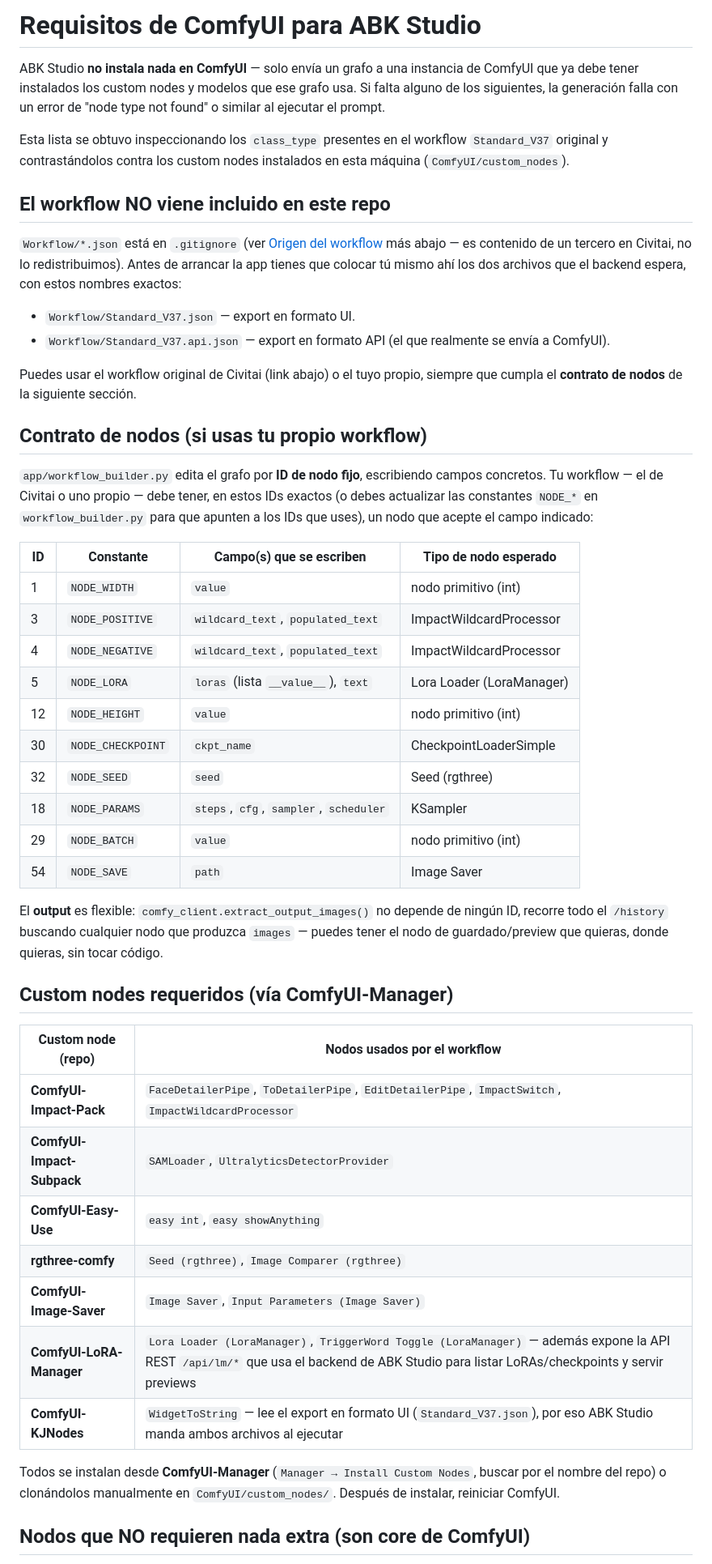
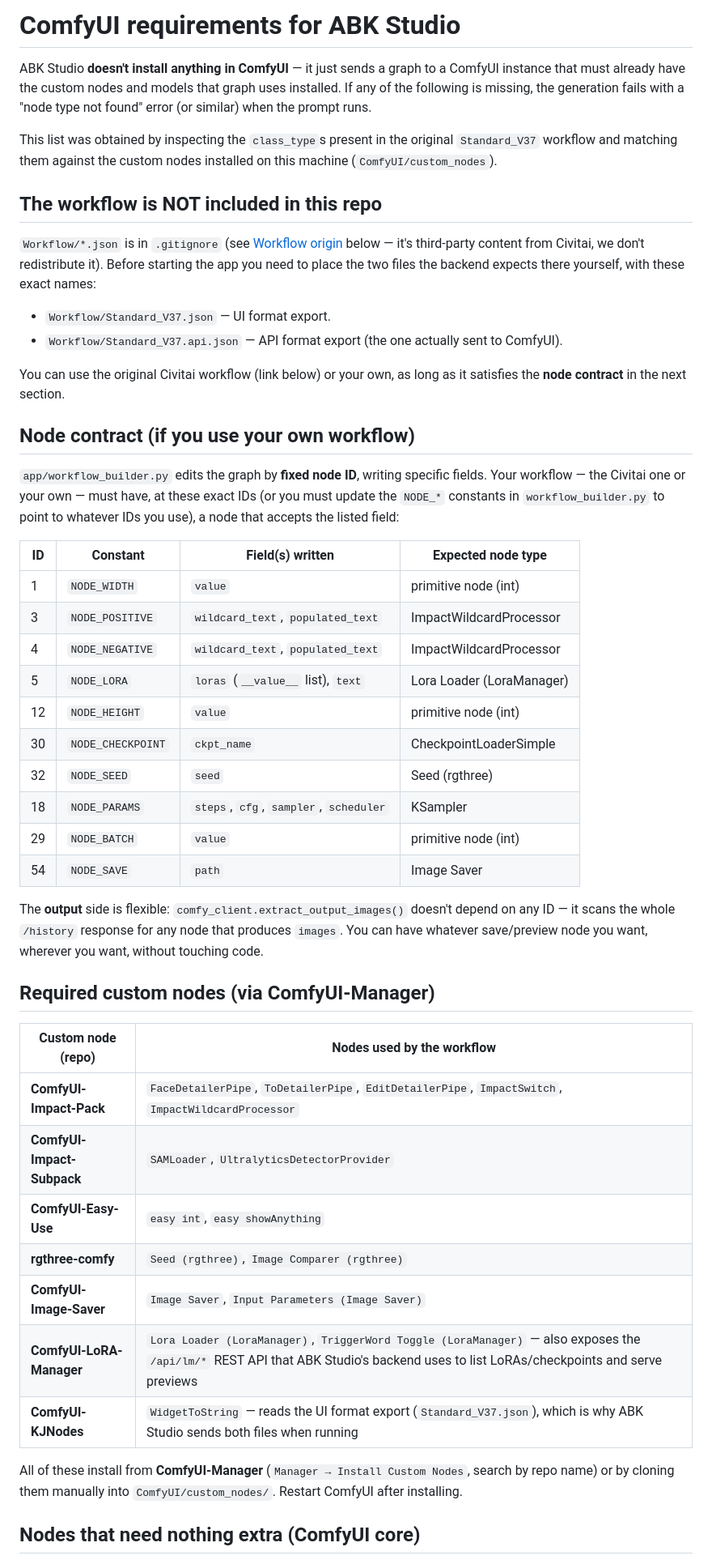
Before and after one commit to jabarca16/ABK_STUDIO, a Markdown page: REQUIREMENTS.md, the part around one of its changes. Shown at 81% size. Rendered like a GitHub page.

Commit message:
Translate REQUIREMENTS to English

```diff
--- a/REQUIREMENTS.md
+++ b/REQUIREMENTS.md
@@ -1,50 +1,50 @@
-# Requisitos de ComfyUI para ABK Studio
+# ComfyUI requirements for ABK Studio
 
-ABK Studio **no instala nada en ComfyUI** — solo envía un grafo a una instancia de ComfyUI que ya debe tener instalados los custom nodes y modelos que ese grafo usa. Si falta alguno de los siguientes, la generación falla con un error de "node type not found" o similar al ejecutar el prompt.
+ABK Studio **doesn't install anything in ComfyUI** — it just sends a graph to a ComfyUI instance that must already have the custom nodes and models that graph uses installed. If any of the following is missing, the generation fails with a "node type not found" error (or similar) when the prompt runs.
 
-Esta lista se obtuvo inspeccionando los `class_type` presentes en el workflow `Standard_V37` original y contrastándolos contra los custom nodes instalados en esta máquina (`ComfyUI/custom_nodes`).
+This list was obtained by inspecting the `class_type`s present in the original `Standard_V37` workflow and matching them against the custom nodes installed on this machine (`ComfyUI/custom_nodes`).
 
-## El workflow NO viene incluido en este repo
+## The workflow is NOT included in this repo
 
-`Workflow/*.json` está en `.gitignore` (ver [Origen del workflow](#origen-del-workflow) más abajo — es contenido de un tercero en Civitai, no lo redistribuimos). Antes de arrancar la app tienes que colocar tú mismo ahí los dos archivos que el backend espera, con estos nombres exactos:
+`Workflow/*.json` is in `.gitignore` (see [Workflow origin](#workflow-origin) below — it's third-party content from Civitai, we don't redistribute it). Before starting the app you need to place the two files the backend expects there yourself, with these exact names:
 
-- `Workflow/Standard_V37.json` — export en formato UI.
-- `Workflow/Standard_V37.api.json` — export en formato API (el que realmente se envía a ComfyUI).
+- `Workflow/Standard_V37.json` — UI format export.
+- `Workflow/Standard_V37.api.json` — API format export (the one actually sent to ComfyUI).
 
-Puedes usar el workflow original de Civitai (link abajo) o el tuyo propio, siempre que cumpla el **contrato de nodos** de la siguiente sección.
+You can use the original Civitai workflow (link below) or your own, as long as it satisfies the **node contract** in the next section.
 
-## Contrato de nodos (si usas tu propio workflow)
+## Node contract (if you use your own workflow)
 
-`app/workflow_builder.py` edita el grafo por **ID de nodo fijo**, escribiendo campos concretos. Tu workflow — el de Civitai o uno propio — debe tener, en estos IDs exactos (o debes actualizar las constantes `NODE_*` en `workflow_builder.py` para que apunten a los IDs que uses), un nodo que acepte el campo indicado:
+`app/workflow_builder.py` edits the graph by **fixed node ID**, writing specific fields. Your workflow — the Civitai one or your own — must have, at these exact IDs (or you must update the `NODE_*` constants in `workflow_builder.py` to point to whatever IDs you use), a node that accepts the listed field:
 
-| ID | Constante | Campo(s) que se escriben | Tipo de nodo esperado |
+| ID | Constant | Field(s) written | Expected node type |
 |---|---|---|---|
-| 1 | `NODE_WIDTH` | `value` | nodo primitivo (int) |
+| 1 | `NODE_WIDTH` | `value` | primitive node (int) |
 | 3 | `NODE_POSITIVE` | `wildcard_text`, `populated_text` | ImpactWildcardProcessor |
 | 4 | `NODE_NEGATIVE` | `wildcard_text`, `populated_text` | ImpactWildcardProcessor |
-| 5 | `NODE_LORA` | `loras` (lista `__value__`), `text` | Lora Loader (LoraManager) |
-| 12 | `NODE_HEIGHT` | `value` | nodo primitivo (int) |
+| 5 | `NODE_LORA` | `loras` (`__value__` list), `text` | Lora Loader (LoraManager) |
+| 12 | `NODE_HEIGHT` | `value` | primitive node (int) |
 | 30 | `NODE_CHECKPOINT` | `ckpt_name` | CheckpointLoaderSimple |
 | 32 | `NODE_SEED` | `seed` | Seed (rgthree) |
 | 18 | `NODE_PARAMS` | `steps`, `cfg`, `sampler`, `scheduler` | KSampler |
-| 29 | `NODE_BATCH` | `value` | nodo primitivo (int) |
+| 29 | `NODE_BATCH` | `value` | primitive node (int) |
 | 54 | `NODE_SAVE` | `path` | Image Saver |
 
-El **output** es flexible: `comfy_client.extract_output_images()` no depende de ningún ID, recorre todo el `/history` buscando cualquier nodo que produzca `images` — puedes tener el nodo de guardado/preview que quieras, donde quieras, sin tocar código.
+The **output** side is flexible: `comfy_client.extract_output_images()` doesn't depend on any ID — it scans the whole `/history` response for any node that produces `images`. You can have whatever save/preview node you want, wherever you want, without touching code.
 
-## Custom nodes requeridos (vía ComfyUI-Manager)
+## Required custom nodes (via ComfyUI-Manager)
 
-| Custom node (repo) | Nodos usados por el workflow |
+| Custom node (repo) | Nodes used by the workflow |
 |---|---|
 | **ComfyUI-Impact-Pack** | `FaceDetailerPipe`, `ToDetailerPipe`, `EditDetailerPipe`, `ImpactSwitch`, `ImpactWildcardProcessor` |
 | **ComfyUI-Impact-Subpack** | `SAMLoader`, `UltralyticsDetectorProvider` |
 | **ComfyUI-Easy-Use** | `easy int`, `easy showAnything` |
 | **rgthree-comfy** | `Seed (rgthree)`, `Image Comparer (rgthree)` |
 | **ComfyUI-Image-Saver** | `Image Saver`, `Input Parameters (Image Saver)` |
-| **ComfyUI-LoRA-Manager** | `Lora Loader (LoraManager)`, `TriggerWord Toggle (LoraManager)` — además expone la API REST `/api/lm/*` que usa el backend de ABK Studio para listar LoRAs/checkpoints y servir previews |
-| **ComfyUI-KJNodes** | `WidgetToString` — lee el export en formato UI (`Standard_V37.json`), por eso ABK Studio manda ambos archivos al ejecutar |
+| **ComfyUI-LoRA-Manager** | `Lora Loader (LoraManager)`, `TriggerWord Toggle (LoraManager)` — also exposes the `/api/lm/*` REST API that ABK Studio's backend uses to list LoRAs/checkpoints and serve previews |
+| **ComfyUI-KJNodes** | `WidgetToString` — reads the UI format export (`Standard_V37.json`), which is why ABK Studio sends both files when running |
 
-Todos se instalan desde **ComfyUI-Manager** (`Manager → Install Custom Nodes`, buscar por el nombre del repo) o clonándolos manualmente en `ComfyUI/custom_nodes/`. Después de instalar, reiniciar ComfyUI.
+All of these install from **ComfyUI-Manager** (`Manager → Install Custom Nodes`, search by repo name) or by cloning them manually into `ComfyUI/custom_nodes/`. Restart ComfyUI after installing.
 
-## Nodos que NO requieren nada extra (son core de ComfyUI)
+## Nodes that need nothing extra (ComfyUI core)
 
```
Also changed, not shown: other parts of REQUIREMENTS.md (+16 -16 lines).
